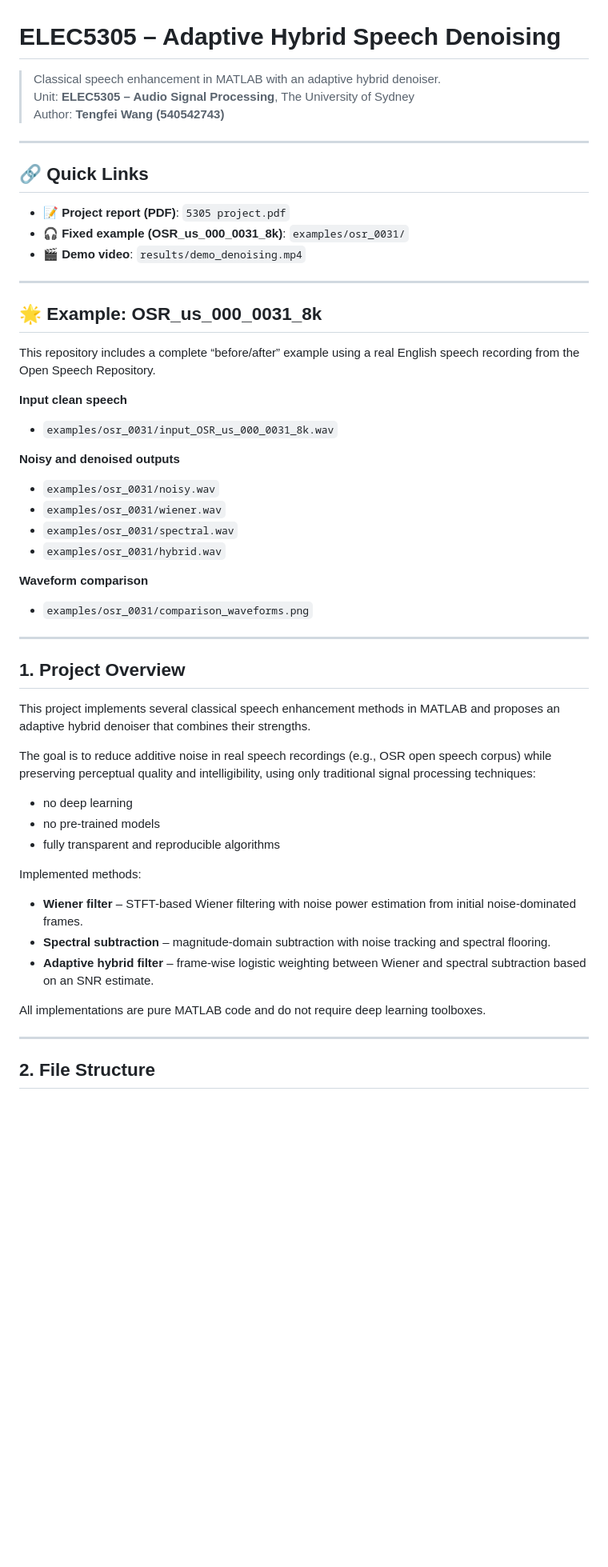
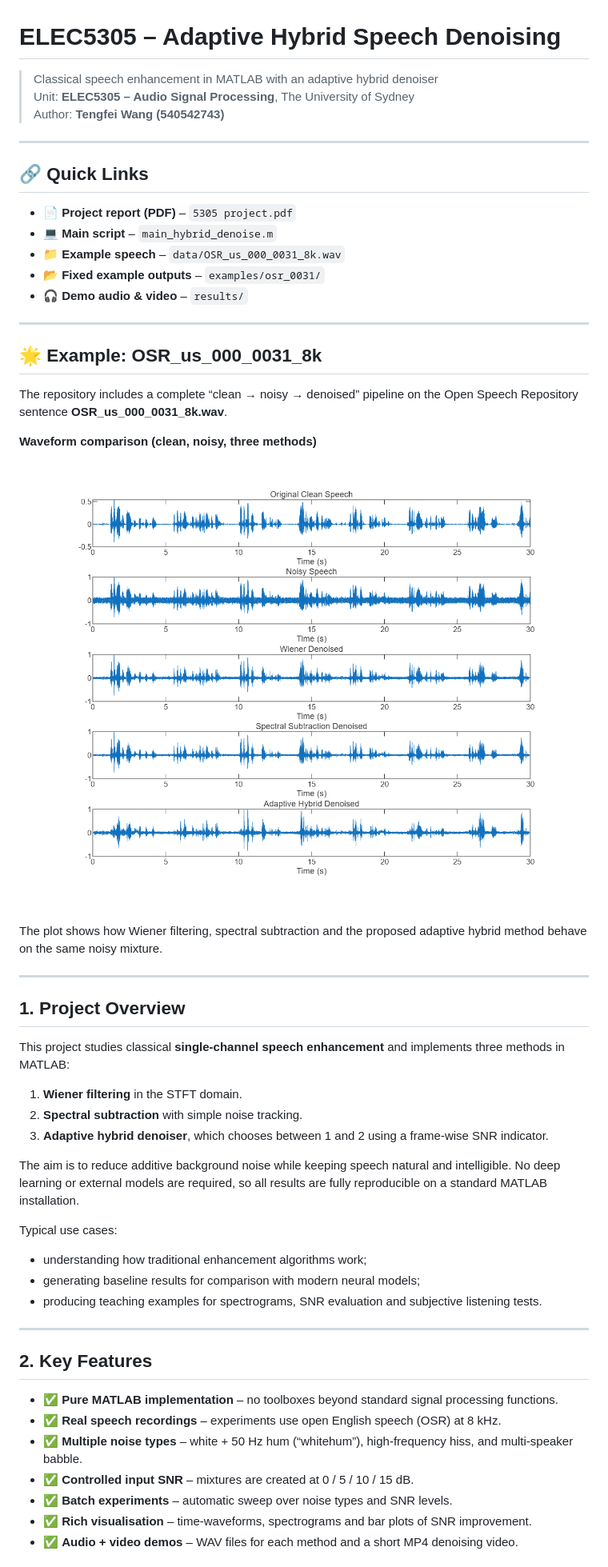
Before and after one commit to TengfeiWang5305/elec5305-project-TengfeiWang-540542743, a Markdown page: README.md, the part around the change printed below. Shown: that part at 80% size. GitHub-like rendering; blank space fills up the shorter version.

```diff
--- a/README.md
+++ b/README.md
@@ -1,6 +1,6 @@
 # ELEC5305 – Adaptive Hybrid Speech Denoising
 
-> Classical speech enhancement in MATLAB with an adaptive hybrid denoiser.
+> Classical speech enhancement in MATLAB with an adaptive hybrid denoiser
 > Unit: **ELEC5305 – Audio Signal Processing**, The University of Sydney
 > Author: **Tengfei Wang (540542743)**
 
@@ -8,51 +8,63 @@
 
 ## 🔗 Quick Links
 
-- 📝 **Project report (PDF)**: `5305 project.pdf`
-- 🎧 **Fixed example (OSR_us_000_0031_8k)**: `examples/osr_0031/`
-- 🎬 **Demo video**: `results/demo_denoising.mp4`
+- 📄 **Project report (PDF)** – `5305 project.pdf`
+- 💻 **Main script** – `main_hybrid_denoise.m`
+- 📁 **Example speech** – `data/OSR_us_000_0031_8k.wav`
+- 📂 **Fixed example outputs** – `examples/osr_0031/`
+- 🎧 **Demo audio & video** – `results/`
 
 ---
 
 ## 🌟 Example: OSR_us_000_0031_8k
 
-This repository includes a complete “before/after” example using a real English speech recording from the Open Speech Repository.
+The repository includes a complete “clean → noisy → denoised” pipeline on the
+Open Speech Repository sentence **OSR_us_000_0031_8k.wav**.
 
-**Input clean speech**
+**Waveform comparison (clean, noisy, three methods)**
 
-- `examples/osr_0031/input_OSR_us_000_0031_8k.wav`
+![Waveform comparison](results/comparison_waveforms.png)
 
-**Noisy and denoised outputs**
-
-- `examples/osr_0031/noisy.wav`
-- `examples/osr_0031/wiener.wav`
-- `examples/osr_0031/spectral.wav`
-- `examples/osr_0031/hybrid.wav`
-
-**Waveform comparison**
-
-- `examples/osr_0031/comparison_waveforms.png`
+The plot shows how Wiener filtering, spectral subtraction and the proposed
+adaptive hybrid method behave on the same noisy mixture.
 
 ---
 
 ## 1. Project Overview
 
-This project implements several classical speech enhancement methods in MATLAB and proposes an adaptive hybrid denoiser that combines their strengths.
+This project studies classical **single-channel speech enhancement** and
+implements three methods in MATLAB:
 
-The goal is to reduce additive noise in real speech recordings (e.g., OSR open speech corpus) while preserving perceptual quality and intelligibility, using only traditional signal processing techniques:
+1. **Wiener filtering** in the STFT domain.
+2. **Spectral subtraction** with simple noise tracking.
+3. **Adaptive hybrid denoiser**, which chooses between 1 and 2 using a
+   frame-wise SNR indicator.
 
-- no deep learning
-- no pre-trained models
-- fully transparent and reproducible algorithms
+The aim is to reduce additive background noise while keeping speech natural and
+intelligible. No deep learning or external models are required, so all results
+are fully reproducible on a standard MATLAB installation.
 
-Implemented methods:
+Typical use cases:
 
-- **Wiener filter** – STFT-based Wiener filtering with noise power estimation from initial noise-dominated frames.
-- **Spectral subtraction** – magnitude-domain subtraction with noise tracking and spectral flooring.
-- **Adaptive hybrid filter** – frame-wise logistic weighting between Wiener and spectral subtraction based on an SNR estimate.
-
-All implementations are pure MATLAB code and do not require deep learning toolboxes.
+- understanding how traditional enhancement algorithms work;
+- generating baseline results for comparison with modern neural models;
+- producing teaching examples for spectrograms, SNR evaluation and subjective
+  listening tests.
 
 ---
 
-## 2. File Structure
+## 2. Key Features
+
+- ✅ **Pure MATLAB implementation** – no toolboxes beyond standard signal
+  processing functions.
+- ✅ **Real speech recordings** – experiments use open English speech (OSR) at
+  8 kHz.
+- ✅ **Multiple noise types** – white + 50 Hz hum (“whitehum”), high-frequency
+  hiss, and multi-speaker babble.
+- ✅ **Controlled input SNR** – mixtures are created at 0 / 5 / 10 / 15 dB.
+- ✅ **Batch experiments** – automatic sweep over noise types and SNR levels.
+- ✅ **Rich visualisation** – time-waveforms, spectrograms and bar plots of SNR
+  improvement.
+- ✅ **Audio + video demos** – WAV files for each method and a short MP4
+  denoising video.
+
```
Also changed, not shown: other parts of README.md (+122 -56 lines).
